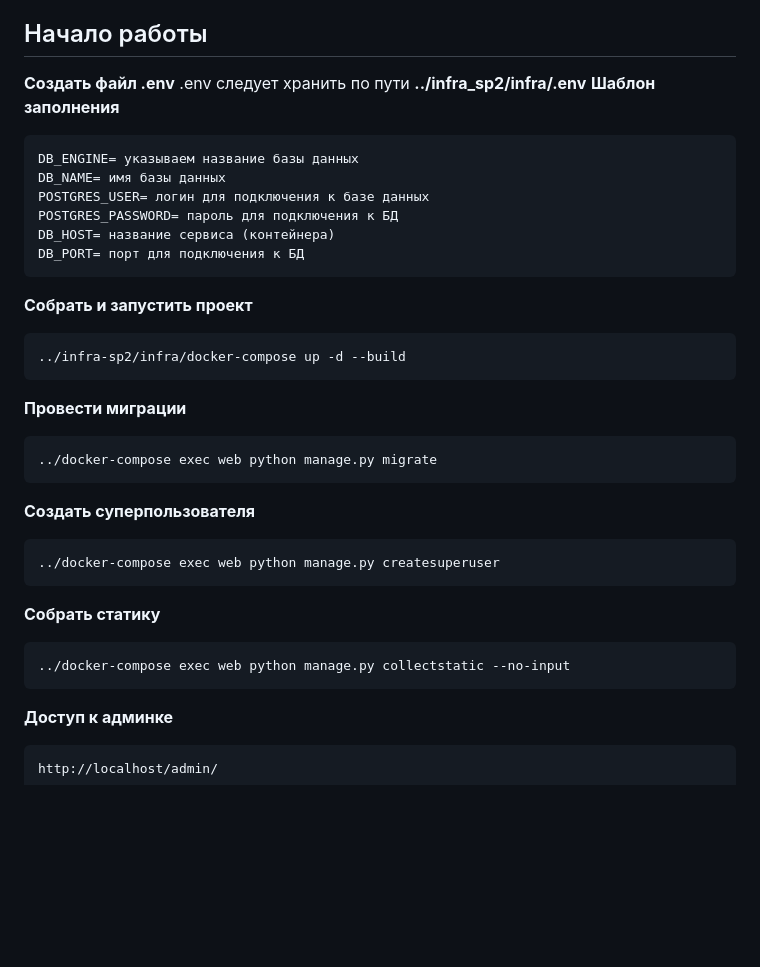
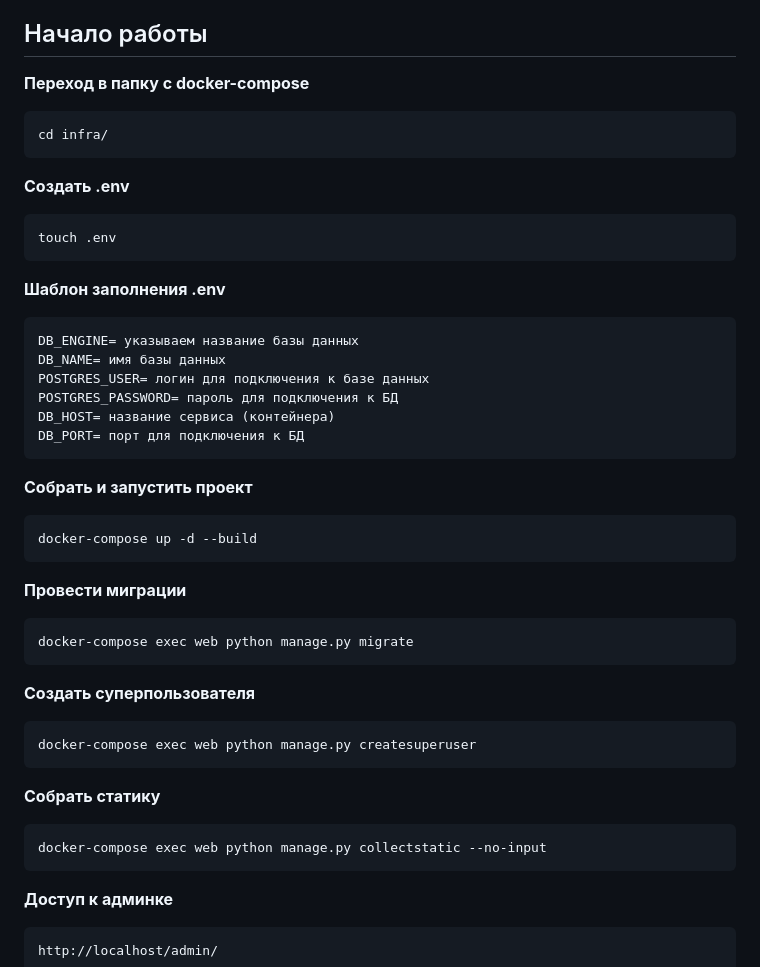
Before and after one commit to alpacost/infra_sp2, a Markdown page: README.md, the part around the change. Drawn GitHub-style; blank space fills up the shorter version.

```diff
--- a/README.md
+++ b/README.md
@@ -7,9 +7,13 @@
 Добавлять отзывы, комментарии и ставить оценки могут только аутентифицированные пользователи.
 
 ## Начало работы
-**Создать файл .env**
-.env следует хранить по пути **../infra_sp2/infra/.env**
-**Шаблон заполнения**
+**Переход в папку с docker-compose**
+
+    cd infra/
+**Создать .env**
+
+    touch .env
+**Шаблон заполнения .env**
 ~~~
 DB_ENGINE= указываем название базы данных
 DB_NAME= имя базы данных
@@ -21,18 +25,18 @@ DB_PORT= порт для подключения к БД
 
 **Собрать и запустить проект**
 
-    ../infra-sp2/infra/docker-compose up -d --build
+    docker-compose up -d --build
 
 **Провести миграции**
 
-    ../docker-compose exec web python manage.py migrate
+    docker-compose exec web python manage.py migrate
 **Создать суперпользователя**
 
-    ../docker-compose exec web python manage.py createsuperuser
+    docker-compose exec web python manage.py createsuperuser
 
 **Собрать статику**
 
-    ../docker-compose exec web python manage.py collectstatic --no-input
+    docker-compose exec web python manage.py collectstatic --no-input
 
 **Доступ к админке**
 
```
